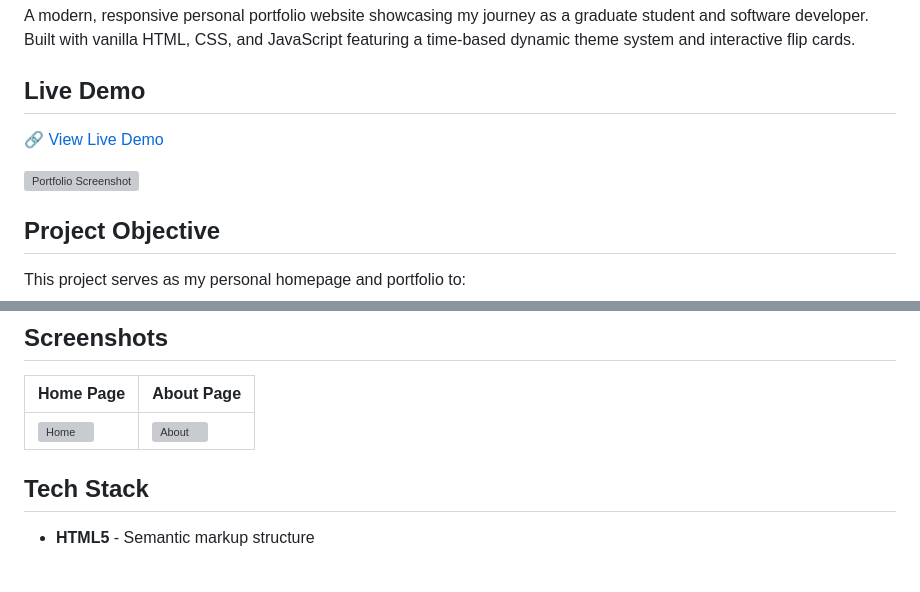
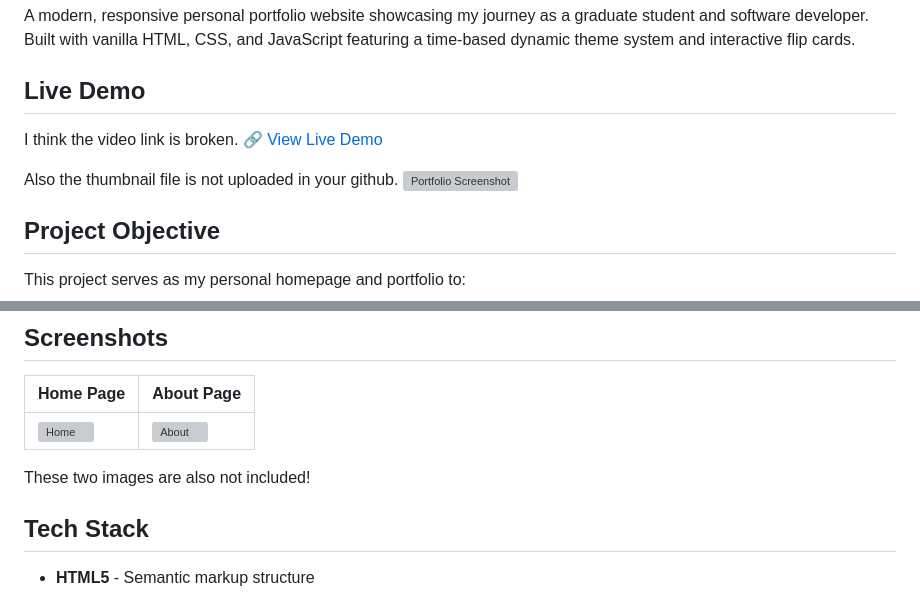
Before and after one commit to AyushMiharia/Project-1-WebDev, a Markdown page: README.md, 2 parts joined by grey strips. GitHub-like rendering; blank space fills up the shorter version; grey boxes are pictures that could not be loaded.

Commit message:
Update README.md
This is a strong and visually engaging project. I really like the idea of the time-based theme system, the flip cards, and the fade-in effects on scroll—they add personality and make the site feel polished and interactive. The design concept is clear and creative, and it stands out compared to a standard static homepage.
There are only a few minor issues that need to be corrected: the demo video and screenshots in the README are not working, the design document is not accessible, and the placement of the time frame symbol/tag could be improved, as it currently blocks part of the interests page. Additionally, including proper meta information for icons would improve accessibility and completeness.
Overall, this is a well-thought-out project with a solid creative direction—once these small issues are fixed, it will be even stronger.

```diff
--- a/README.md
+++ b/README.md
@@ -4,8 +4,10 @@ A modern, responsive personal portfolio website showcasing my journey as a gradu
 
 ## Live Demo
 
+I think the video link is broken.
 🔗 [View Live Demo](https://ayushmiharia.github.io/personal)
 
+Also the thumbnail file is not uploaded in your github.
 ![Portfolio Screenshot](images/thumbnail.png)
 
 ## Project Objective
@@ -32,6 +34,7 @@ This project serves as my personal homepage and portfolio to:
 | Home Page | About Page |
 |-----------|------------|
 | ![Home](images/thumbnail.png) | ![About](images/about.png) |
+These two images are also not included!
 
 ## Tech Stack
 
```
